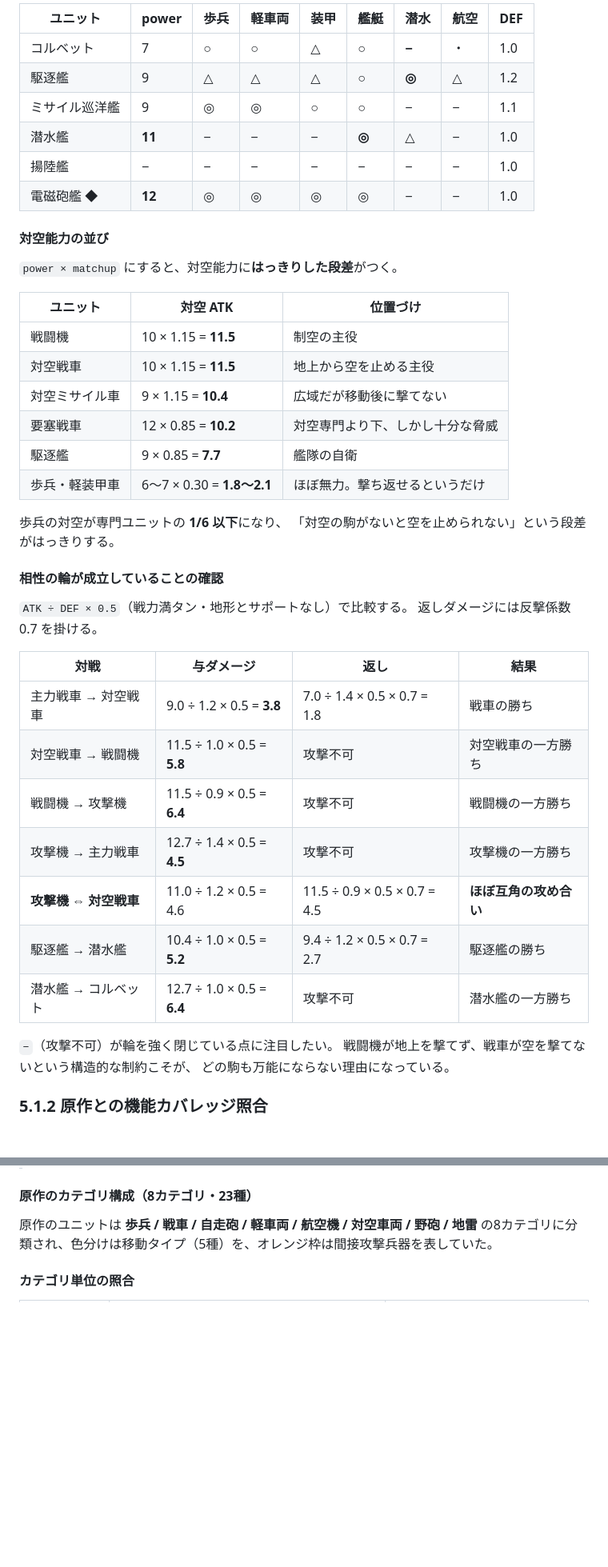
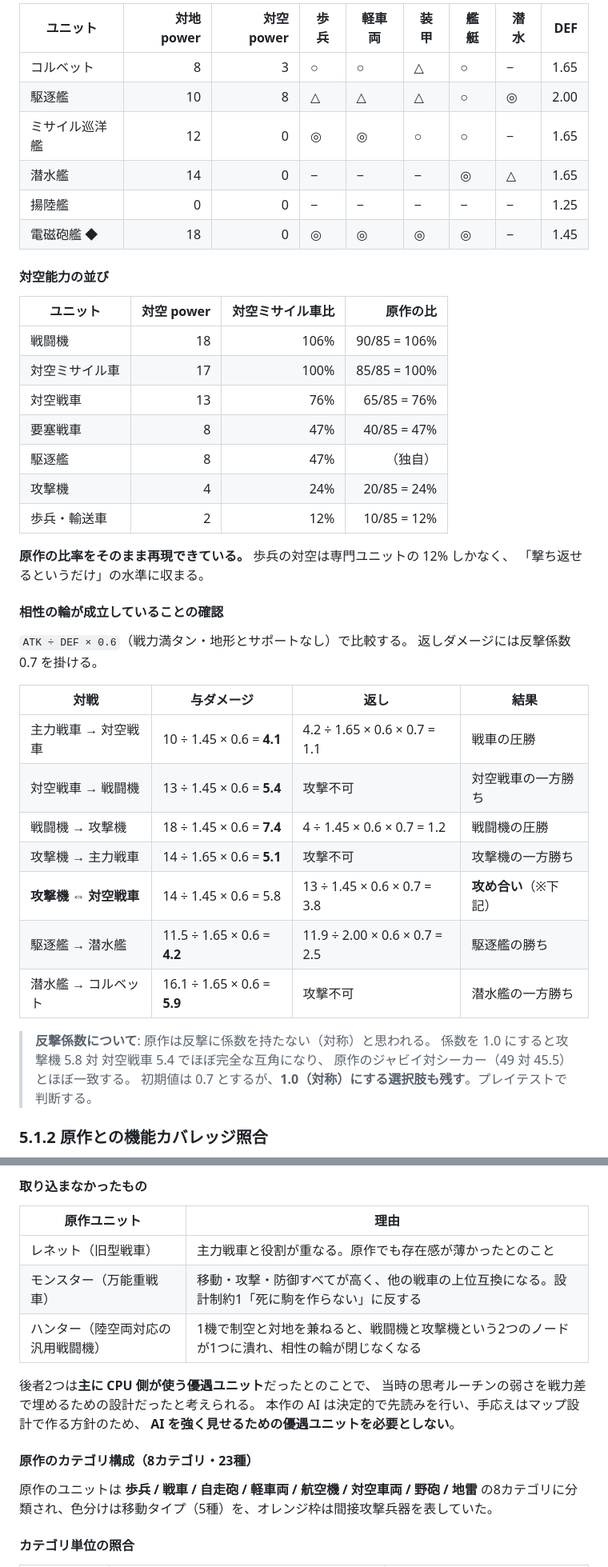
Before and after one commit to bonsai-human/nec_regen, a Markdown page: docs/implementation-plan.md, 2 parts joined by grey strips. Shown at 80% size. Drawn GitHub-style; blank space fills up the shorter version.

```diff
--- a/docs/implementation-plan.md
+++ b/docs/implementation-plan.md
@@ -881,47 +904,47 @@ function reduce(state: GameState, cmd: Command): { state: GameState; events: Gam
 
-| ユニット | power | 歩兵 | 軽車両 | 装甲 | 艦艇 | 潜水 | 航空 | DEF |
-| --- | --- | --- | --- | --- | --- | --- | --- | --- |
-| コルベット | 7 | ○ | ○ | △ | ○ | **−** | ・ | 1.0 |
-| 駆逐艦 | 9 | △ | △ | △ | ○ | **◎** | △ | 1.2 |
-| ミサイル巡洋艦 | 9 | ◎ | ◎ | ○ | ○ | − | − | 1.1 |
-| 潜水艦 | **11** | − | − | − | **◎** | △ | − | 1.0 |
-| 揚陸艦 | − | − | − | − | − | − | − | 1.0 |
-| 電磁砲艦 ◆ | **12** | ◎ | ◎ | ◎ | ◎ | − | − | 1.0 |
+| ユニット | 対地 power | 対空 power | 歩兵 | 軽車両 | 装甲 | 艦艇 | 潜水 | DEF |
+| --- | ---: | ---: | --- | --- | --- | --- | --- | ---: |
+| コルベット | 8 | 3 | ○ | ○ | △ | ○ | − | 1.65 |
+| 駆逐艦 | 10 | 8 | △ | △ | △ | ○ | ◎ | 2.00 |
+| ミサイル巡洋艦 | 12 | 0 | ◎ | ◎ | ○ | ○ | − | 1.65 |
+| 潜水艦 | 14 | 0 | − | − | − | ◎ | △ | 1.65 |
+| 揚陸艦 | 0 | 0 | − | − | − | − | − | 1.25 |
+| 電磁砲艦 ◆ | 18 | 0 | ◎ | ◎ | ◎ | ◎ | − | 1.45 |
 
 #### 対空能力の並び
 
-`power × matchup` にすると、対空能力に**はっきりした段差**がつく。
+| ユニット | 対空 power | 対空ミサイル車比 | 原作の比 |
+| --- | ---: | ---: | ---: |
+| 戦闘機 | 18 | 106% | 90/85 = 106% |
+| 対空ミサイル車 | 17 | 100% | 85/85 = 100% |
+| 対空戦車 | 13 | 76% | 65/85 = 76% |
+| 要塞戦車 | 8 | 47% | 40/85 = 47% |
+| 駆逐艦 | 8 | 47% | （独自） |
+| 攻撃機 | 4 | 24% | 20/85 = 24% |
+| 歩兵・輸送車 | 2 | 12% | 10/85 = 12% |
 
-| ユニット | 対空 ATK | 位置づけ |
-| --- | --- | --- |
-| 戦闘機 | 10 × 1.15 = **11.5** | 制空の主役 |
-| 対空戦車 | 10 × 1.15 = **11.5** | 地上から空を止める主役 |
-| 対空ミサイル車 | 9 × 1.15 = **10.4** | 広域だが移動後に撃てない |
-| 要塞戦車 | 12 × 0.85 = **10.2** | 対空専門より下、しかし十分な脅威 |
-| 駆逐艦 | 9 × 0.85 = **7.7** | 艦隊の自衛 |
-| 歩兵・軽装甲車 | 6〜7 × 0.30 = **1.8〜2.1** | ほぼ無力。撃ち返せるというだけ |
-
-歩兵の対空が専門ユニットの **1/6 以下**になり、
-「対空の駒がないと空を止められない」という段差がはっきりする。
+**原作の比率をそのまま再現できている。** 歩兵の対空は専門ユニットの 12% しかなく、
+「撃ち返せるというだけ」の水準に収まる。
 
 #### 相性の輪が成立していることの確認
 
-`ATK ÷ DEF × 0.5`（戦力満タン・地形とサポートなし）で比較する。
+`ATK ÷ DEF × 0.6`（戦力満タン・地形とサポートなし）で比較する。
 返しダメージには反撃係数 0.7 を掛ける。
 
 | 対戦 | 与ダメージ | 返し | 結果 |
 | --- | --- | --- | --- |
-| 主力戦車 → 対空戦車 | 9.0 ÷ 1.2 × 0.5 = **3.8** | 7.0 ÷ 1.4 × 0.5 × 0.7 = 1.8 | 戦車の勝ち |
-| 対空戦車 → 戦闘機 | 11.5 ÷ 1.0 × 0.5 = **5.8** | 攻撃不可 | 対空戦車の一方勝ち |
-| 戦闘機 → 攻撃機 | 11.5 ÷ 0.9 × 0.5 = **6.4** | 攻撃不可 | 戦闘機の一方勝ち |
-| 攻撃機 → 主力戦車 | 12.7 ÷ 1.4 × 0.5 = **4.5** | 攻撃不可 | 攻撃機の一方勝ち |
-| **攻撃機 ⇔ 対空戦車** | 11.0 ÷ 1.2 × 0.5 = 4.6 | 11.5 ÷ 0.9 × 0.5 × 0.7 = 4.5 | **ほぼ互角の攻め合い** |
-| 駆逐艦 → 潜水艦 | 10.4 ÷ 1.0 × 0.5 = **5.2** | 9.4 ÷ 1.2 × 0.5 × 0.7 = 2.7 | 駆逐艦の勝ち |
-| 潜水艦 → コルベット | 12.7 ÷ 1.0 × 0.5 = **6.4** | 攻撃不可 | 潜水艦の一方勝ち |
+| 主力戦車 → 対空戦車 | 10 ÷ 1.45 × 0.6 = **4.1** | 4.2 ÷ 1.65 × 0.6 × 0.7 = 1.1 | 戦車の圧勝 |
+| 対空戦車 → 戦闘機 | 13 ÷ 1.45 × 0.6 = **5.4** | 攻撃不可 | 対空戦車の一方勝ち |
+| 戦闘機 → 攻撃機 | 18 ÷ 1.45 × 0.6 = **7.4** | 4 ÷ 1.45 × 0.6 × 0.7 = 1.2 | 戦闘機の圧勝 |
+| 攻撃機 → 主力戦車 | 14 ÷ 1.65 × 0.6 = **5.1** | 攻撃不可 | 攻撃機の一方勝ち |
+| **攻撃機 ⇔ 対空戦車** | 14 ÷ 1.45 × 0.6 = 5.8 | 13 ÷ 1.45 × 0.6 × 0.7 = 3.8 | **攻め合い**（※下記） |
+| 駆逐艦 → 潜水艦 | 11.5 ÷ 1.65 × 0.6 = **4.2** | 11.9 ÷ 2.00 × 0.6 × 0.7 = 2.5 | 駆逐艦の勝ち |
+| 潜水艦 → コルベット | 16.1 ÷ 1.65 × 0.6 = **5.9** | 攻撃不可 | 潜水艦の一方勝ち |
 
-`−`（攻撃不可）が輪を強く閉じている点に注目したい。
-戦闘機が地上を撃てず、戦車が空を撃てないという構造的な制約こそが、
-どの駒も万能にならない理由になっている。
+> **反撃係数について**: 原作は反撃に係数を持たない（対称）と思われる。
+> 係数を 1.0 にすると攻撃機 5.8 対 対空戦車 5.4 でほぼ完全な互角になり、
+> 原作のジャビイ対シーカー（49 対 45.5）とほぼ一致する。
+> 初期値は 0.7 とするが、**1.0（対称）にする選択肢も残す**。プレイテストで判断する。
 
 ### 5.1.2 原作との機能カバレッジ照合
 
@@ -933,3 +997,15 @@ function reduce(state: GameState, cmd: Command): { state: GameState; events: Gam
+#### 取り込まなかったもの
+
+| 原作ユニット | 理由 |
+| --- | --- |
+| レネット（旧型戦車） | 主力戦車と役割が重なる。原作でも存在感が薄かったとのこと |
+| モンスター（万能重戦車） | 移動・攻撃・防御すべてが高く、他の戦車の上位互換になる。設計制約1「死に駒を作らない」に反する |
+| ハンター（陸空両対応の汎用戦闘機） | 1機で制空と対地を兼ねると、戦闘機と攻撃機という2つのノードが1つに潰れ、相性の輪が閉じなくなる |
+
+後者2つは**主に CPU 側が使う優遇ユニット**だったとのことで、
+当時の思考ルーチンの弱さを戦力差で埋めるための設計だったと考えられる。
+本作の AI は決定的で先読みを行い、手応えはマップ設計で作る方針のため、
+**AI を強く見せるための優遇ユニットを必要としない**。
 
 #### 原作のカテゴリ構成（8カテゴリ・23種）
 
```
Also changed, not shown: other parts of docs/implementation-plan.md (+191 -127 lines).
